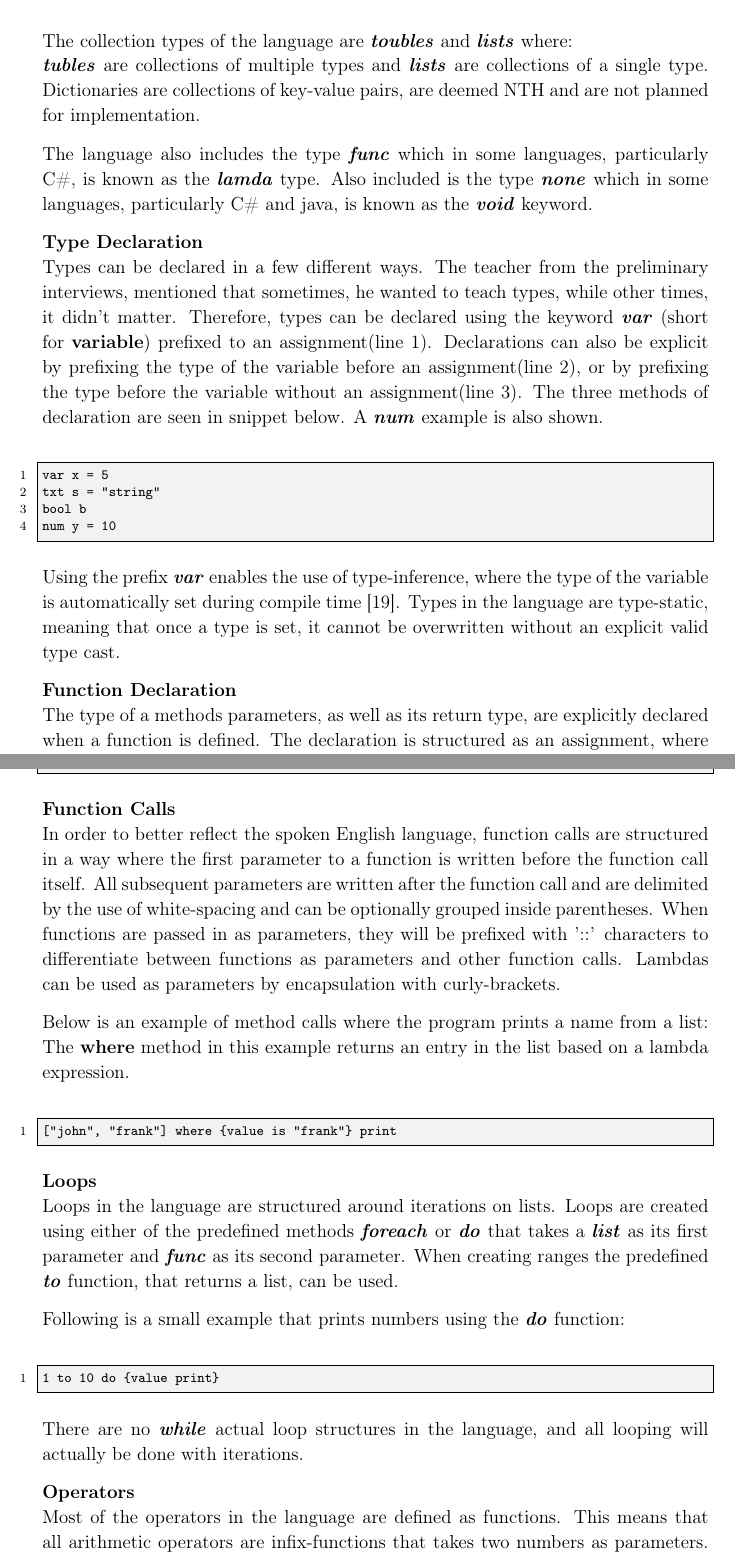
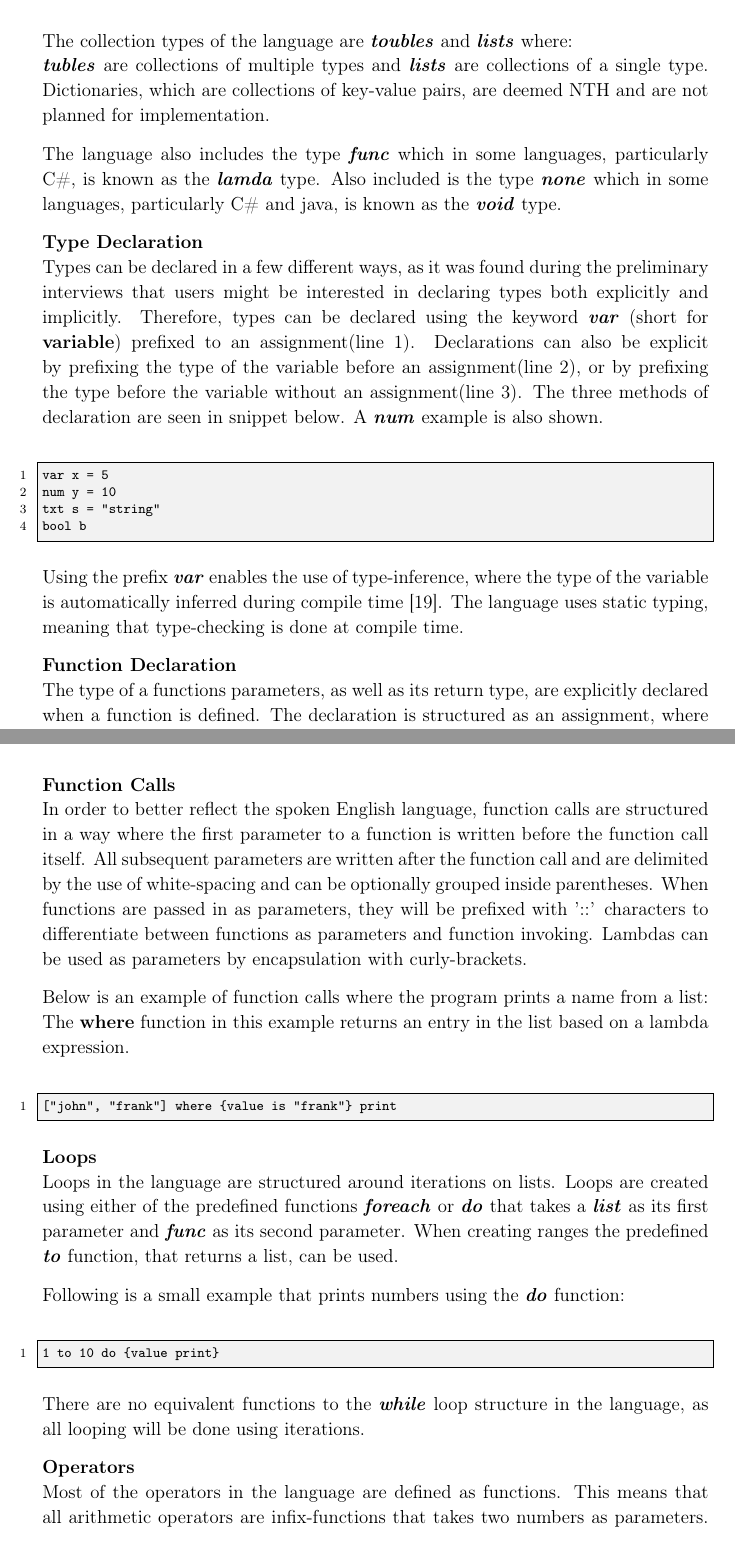
Before and after one commit to HotCL/P4-HCL, a LaTeX thesis (report/main.tex, which reads report/3.Theory/LanguageSpecification.tex): two parts of pages 23 and 24 of 31, joined at a grey line, cut so that both start at the same text. Compiled offline with pdfLaTeX.

Commit message:
HCLANG-47 changes based on comments made
also small changes on the work Nillas has done ealier

```diff
--- a/report/3.Theory/LanguageSpecification.tex
+++ b/report/3.Theory/LanguageSpecification.tex
@@ -24,27 +24,27 @@ Booleans are represented using \textbf{true} or \textbf{false}.
 
 The collection types of the language are \textbf{\textit{toubles}} and \textbf{\textit{lists}} where:\\
 \textbf{\textit{tubles}} are collections of multiple types and \textbf{\textit{lists}} are collections of a single type.
-Dictionaries are collections of key-value pairs, are deemed NTH and are not planned for implementation.
+Dictionaries, which are collections of key-value pairs, are deemed NTH and are not planned for implementation.
 
 The language also includes the type \textbf{\textit{func}} which in some languages, particularly C\#, is known as the \textbf{\textit{lamda}} type.
-Also included is the type \textbf{\textit{none}} which in some languages, particularly C\# and java, is known as the \textbf{\textit{void}} keyword.
+Also included is the type \textbf{\textit{none}} which in some languages, particularly C\# and java, is known as the \textbf{\textit{void}} type.
 
 \textbf{Type Declaration}\\
-Types can be declared in a few different ways. The teacher from the preliminary interviews, mentioned that sometimes, he wanted to teach types, while other times, it didn't matter.
+Types can be declared in a few different ways, as it was found during the preliminary interviews that users might be interested in declaring types both explicitly and implicitly.
 Therefore, types can be declared using the keyword \textbf{\textit{var}} (short for \textbf{variable\textit{}}) prefixed to an assignment(line 1).
 Declarations can also be explicit by prefixing the type of the variable before an assignment(line 2), or by prefixing the type before the variable without an assignment(line 3).
 The three methods of declaration are seen in snippet below.
 A  \textbf{\textit{num}} example is also shown.
 \begin{lstlisting}
 var x = 5
+num y = 10
 txt s = "string"
 bool b
-num y = 10
 \end{lstlisting}
 
-Using the prefix \textbf{\textit{var}} enables the use of type-inference, where the type of the variable is automatically set during compile time \cite{typeinf}.
-Types in the language are type-static, meaning that once a type is set, it cannot be overwritten without an explicit valid type cast.
+Using the prefix \textbf{\textit{var}} enables the use of type-inference, where the type of the variable is automatically inferred during compile time \cite{typeinf}.
+The language uses static typing, meaning that type-checking is done at compile time.
 
 \textbf{Function Declaration}\\
-The type of a methods parameters, as well as its return type, are explicitly declared when a function is defined.
+The type of a functions parameters, as well as its return type, are explicitly declared when a function is defined.
 The declaration is structured as an assignment, where the functions name is declared on the left-hand-side, prefixed by either \textbf{\textit{var}} or \textbf{\textit{func}}.
@@ -66,25 +66,25 @@ func<num,num,none> addNumbers = (num a, num b) -> none {
 \textbf{Function Calls}\\
 In order to better reflect the spoken English language, function calls are structured in a way where the first parameter to a function is written before the function call itself.
 All subsequent parameters are written after the function call and are delimited by the use of white-spacing and can be optionally grouped inside parentheses.
-When functions are passed in as parameters, they will be prefixed with '::' characters to differentiate between functions as parameters and other function calls.
+When functions are passed in as parameters, they will be prefixed with '::' characters to differentiate between functions as parameters and function invoking.
 Lambdas can be used as parameters by encapsulation with curly-brackets.
 
-Below is an example of method calls where the program prints a name from a list:
-The \textbf{where} method in this example returns an entry in the list based on a lambda expression.
+Below is an example of function calls where the program prints a name from a list:
+The \textbf{where} function in this example returns an entry in the list based on a lambda expression.
 \begin{lstlisting}
 ["john", "frank"] where {value is "frank"} print
 \end{lstlisting}
 
 \textbf{Loops}\\
 Loops in the language are structured around iterations on lists.
-Loops are created using either of the predefined methods \textbf{\textit{foreach}} or \textbf{\textit{do}} that takes a \textbf{\textit{list}} as its first parameter and \textbf{\textit{func}} as its second parameter.
+Loops are created using either of the predefined functions \textbf{\textit{foreach}} or \textbf{\textit{do}} that takes a \textbf{\textit{list}} as its first parameter and \textbf{\textit{func}} as its second parameter.
 When creating ranges the predefined \textbf{\textit{to}} function, that returns a list, can be used.
 
 Following is a small example that prints numbers using the \textbf{\textit{do}} function:
 \begin{lstlisting}
 1 to 10 do {value print}
 \end{lstlisting}
-There are no \textbf{\textit{while}} actual loop structures in the language, and all looping will actually be done with iterations.
+There are no equivalent functions to the \textbf{\textit{while}} loop structure in the language, as all looping will be done using iterations.
 
 \textbf{Operators}\\
 Most of the operators in the language are defined as functions.
```
Also changed, not shown: report/3.Theory/LanguageSpecification.tex (10 more changed lines).
